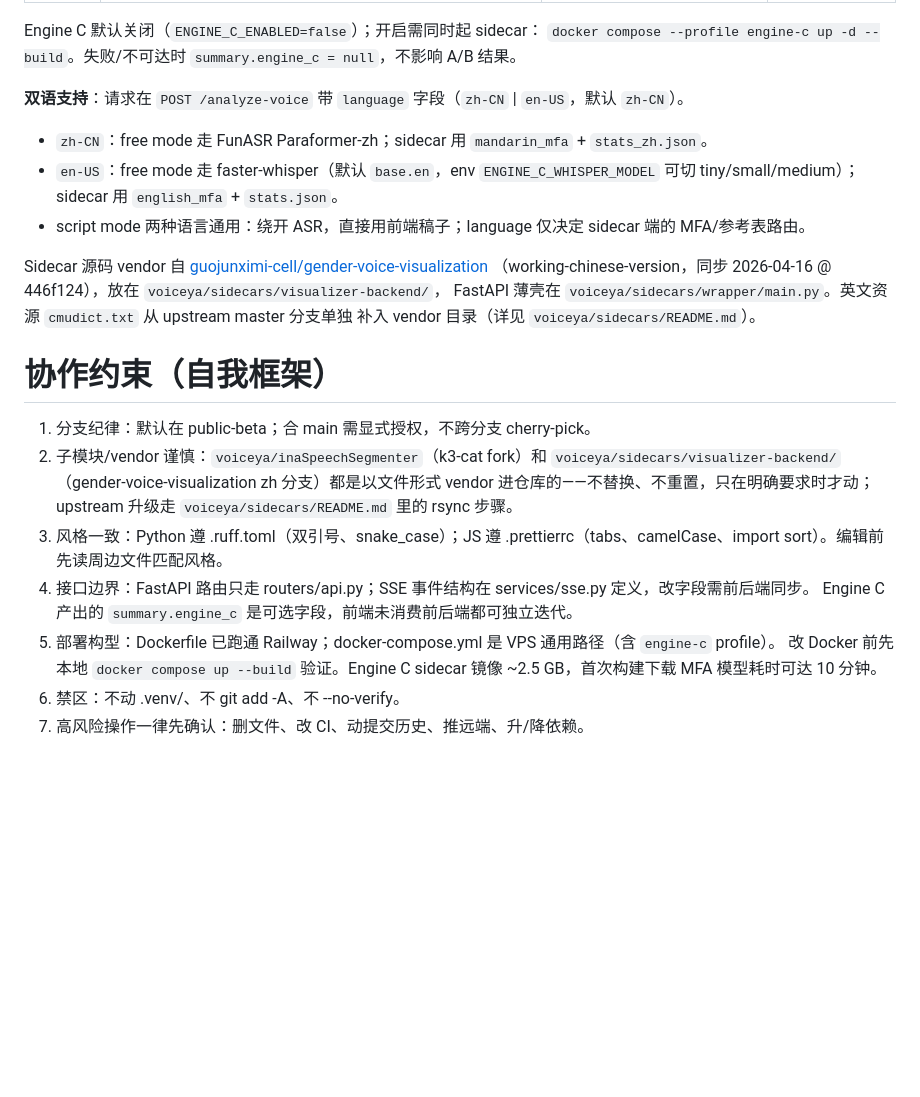
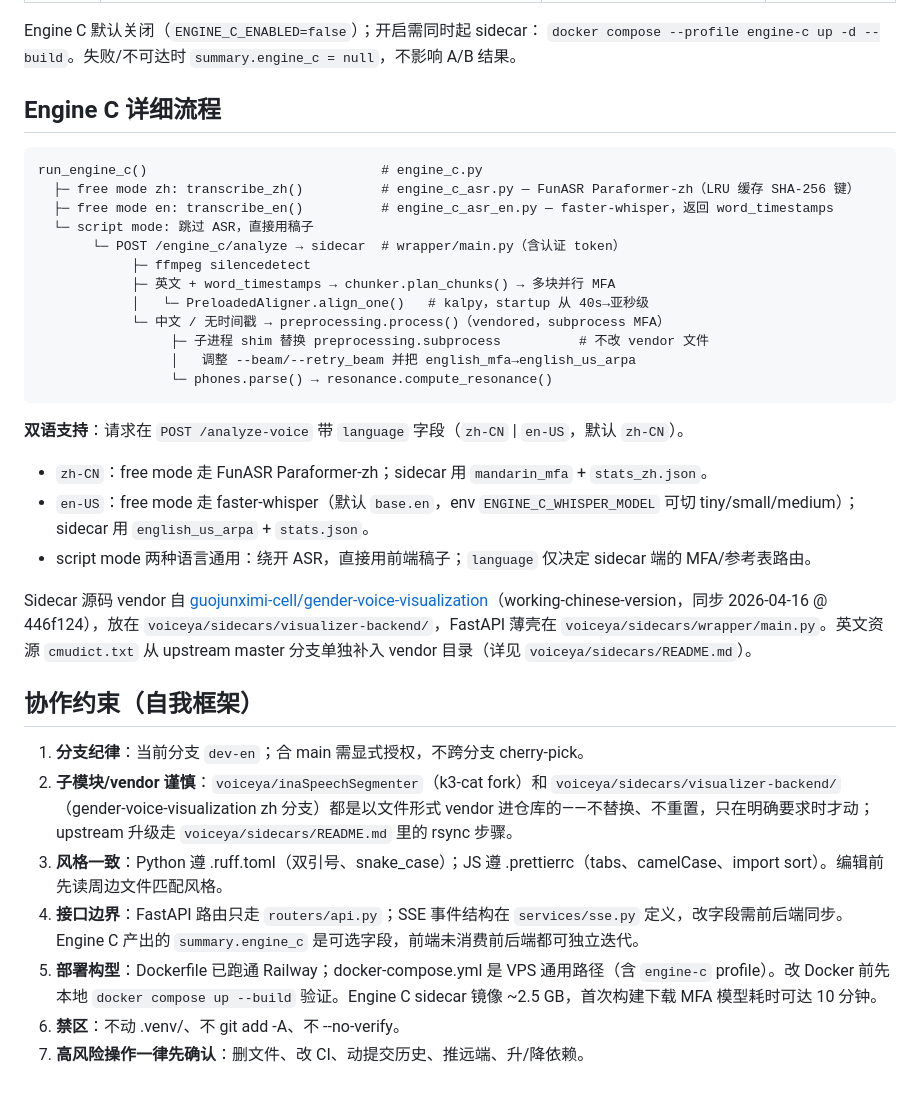
Before and after one commit to guojunximi-cell/Voice-Gender-Analyzer, a Markdown page: CLAUDE.md, the part around one of its changes. GitHub-like rendering; blank space fills up the shorter version.

````diff
--- a/CLAUDE.md
+++ b/CLAUDE.md
@@ -16,27 +76,36 @@
 Engine C 默认关闭（`ENGINE_C_ENABLED=false`）；开启需同时起 sidecar：
 `docker compose --profile engine-c up -d --build`。失败/不可达时 `summary.engine_c = null`，不影响 A/B 结果。
 
+## Engine C 详细流程
+
+```
+run_engine_c()                              # engine_c.py
+  ├─ free mode zh: transcribe_zh()          # engine_c_asr.py — FunASR Paraformer-zh（LRU 缓存 SHA-256 键）
+  ├─ free mode en: transcribe_en()          # engine_c_asr_en.py — faster-whisper，返回 word_timestamps
+  └─ script mode: 跳过 ASR，直接用稿子
+       └─ POST /engine_c/analyze → sidecar  # wrapper/main.py（含认证 token）
+            ├─ ffmpeg silencedetect
+            ├─ 英文 + word_timestamps → chunker.plan_chunks() → 多块并行 MFA
+            │   └─ PreloadedAligner.align_one()   # kalpy，startup 从 40s→亚秒级
+            └─ 中文 / 无时间戳 → preprocessing.process()（vendored，subprocess MFA）
+                 ├─ 子进程 shim 替换 preprocessing.subprocess          # 不改 vendor 文件
+                 │   调整 --beam/--retry_beam 并把 english_mfa→english_us_arpa
+                 └─ phones.parse() → resonance.compute_resonance()
+```
+
 **双语支持**：请求在 `POST /analyze-voice` 带 `language` 字段（`zh-CN` | `en-US`，默认 `zh-CN`）。
 - `zh-CN`：free mode 走 FunASR Paraformer-zh；sidecar 用 `mandarin_mfa` + `stats_zh.json`。
-- `en-US`：free mode 走 faster-whisper（默认 `base.en`，env `ENGINE_C_WHISPER_MODEL` 可切 tiny/small/medium）；
-  sidecar 用 `english_mfa` + `stats.json`。
-- script mode 两种语言通用：绕开 ASR，直接用前端稿子；language 仅决定 sidecar 端的 MFA/参考表路由。
+- `en-US`：free mode 走 faster-whisper（默认 `base.en`，env `ENGINE_C_WHISPER_MODEL` 可切 tiny/small/medium）；sidecar 用 `english_us_arpa` + `stats.json`。
+- script mode 两种语言通用：绕开 ASR，直接用前端稿子；`language` 仅决定 sidecar 端的 MFA/参考表路由。
 
-Sidecar 源码 vendor 自 [guojunximi-cell/gender-voice-visualization](https://github.com/guojunximi-cell/gender-voice-visualization.git)
-（working-chinese-version，同步 2026-04-16 @ 446f124），放在 `voiceya/sidecars/visualizer-backend/`，
-FastAPI 薄壳在 `voiceya/sidecars/wrapper/main.py`。英文资源 `cmudict.txt` 从 upstream master 分支单独
-补入 vendor 目录（详见 `voiceya/sidecars/README.md`）。
+Sidecar 源码 vendor 自 [guojunximi-cell/gender-voice-visualization](https://github.com/guojunximi-cell/gender-voice-visualization.git)（working-chinese-version，同步 2026-04-16 @ 446f124），放在 `voiceya/sidecars/visualizer-backend/`，FastAPI 薄壳在 `voiceya/sidecars/wrapper/main.py`。英文资源 `cmudict.txt` 从 upstream master 分支单独补入 vendor 目录（详见 `voiceya/sidecars/README.md`）。
 
-# 协作约束（自我框架）
+## 协作约束（自我框架）
 
-1. 分支纪律：默认在 public-beta；合 main 需显式授权，不跨分支 cherry-pick。
-2. 子模块/vendor 谨慎：`voiceya/inaSpeechSegmenter`（k3-cat fork）和 `voiceya/sidecars/visualizer-backend/`
-   （gender-voice-visualization zh 分支）都是以文件形式 vendor 进仓库的——不替换、不重置，只在明确要求时才动；
-   upstream 升级走 `voiceya/sidecars/README.md` 里的 rsync 步骤。
-3. 风格一致：Python 遵 .ruff.toml（双引号、snake_case）；JS 遵 .prettierrc（tabs、camelCase、import sort）。编辑前先读周边文件匹配风格。
-4. 接口边界：FastAPI 路由只走 routers/api.py；SSE 事件结构在 services/sse.py 定义，改字段需前后端同步。
-   Engine C 产出的 `summary.engine_c` 是可选字段，前端未消费前后端都可独立迭代。
-5. 部署构型：Dockerfile 已跑通 Railway；docker-compose.yml 是 VPS 通用路径（含 `engine-c` profile）。
-   改 Docker 前先本地 `docker compose up --build` 验证。Engine C sidecar 镜像 ~2.5 GB，首次构建下载 MFA 模型耗时可达 10 分钟。
-6. 禁区：不动 .venv/、不 git add -A、不 --no-verify。
-7. 高风险操作一律先确认：删文件、改 CI、动提交历史、推远端、升/降依赖。
+1. **分支纪律**：当前分支 `dev-en`；合 main 需显式授权，不跨分支 cherry-pick。
+2. **子模块/vendor 谨慎**：`voiceya/inaSpeechSegmenter`（k3-cat fork）和 `voiceya/sidecars/visualizer-backend/`（gender-voice-visualization zh 分支）都是以文件形式 vendor 进仓库的——不替换、不重置，只在明确要求时才动；upstream 升级走 `voiceya/sidecars/README.md` 里的 rsync 步骤。
+3. **风格一致**：Python 遵 .ruff.toml（双引号、snake_case）；JS 遵 .prettierrc（tabs、camelCase、import sort）。编辑前先读周边文件匹配风格。
+4. **接口边界**：FastAPI 路由只走 `routers/api.py`；SSE 事件结构在 `services/sse.py` 定义，改字段需前后端同步。Engine C 产出的 `summary.engine_c` 是可选字段，前端未消费前后端都可独立迭代。
+5. **部署构型**：Dockerfile 已跑通 Railway；docker-compose.yml 是 VPS 通用路径（含 `engine-c` profile）。改 Docker 前先本地 `docker compose up --build` 验证。Engine C sidecar 镜像 ~2.5 GB，首次构建下载 MFA 模型耗时可达 10 分钟。
+6. **禁区**：不动 .venv/、不 git add -A、不 --no-verify。
+7. **高风险操作一律先确认**：删文件、改 CI、动提交历史、推远端、升/降依赖。
````
Also changed, not shown: other parts of CLAUDE.md (+65 -5 lines).
